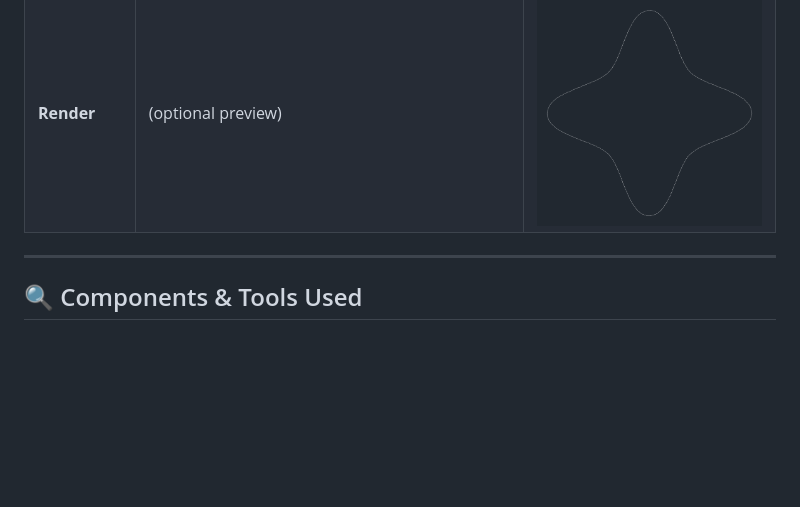
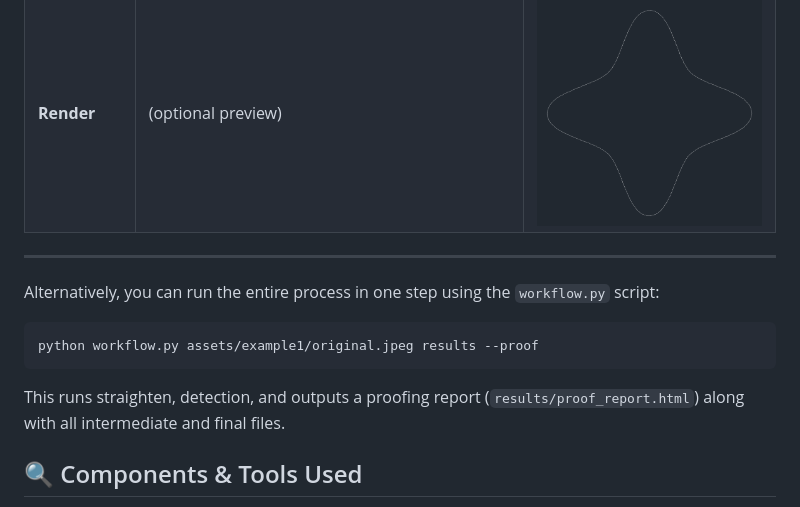
Before and after one commit to mitchins/image2plug, a Markdown page: README.md, the part around the change. GitHub-like rendering; blank space fills up the shorter version.

Commit message:
More documentation

````diff
--- a/README.md
+++ b/README.md
@@ -29,6 +29,14 @@ Example using the `assets/example1/` image set:
 | **Render**       | (optional preview)                                   | ![Render](assets/example1/candidate_0_render.png)    |
 
 ---
+
+Alternatively, you can run the entire process in one step using the `workflow.py` script:
+
+```bash
+python workflow.py assets/example1/original.jpeg results --proof
+```
+
+This runs straighten, detection, and outputs a proofing report (`results/proof_report.html`) along with all intermediate and final files.
 
 ## 🔍 Components & Tools Used
 
````
